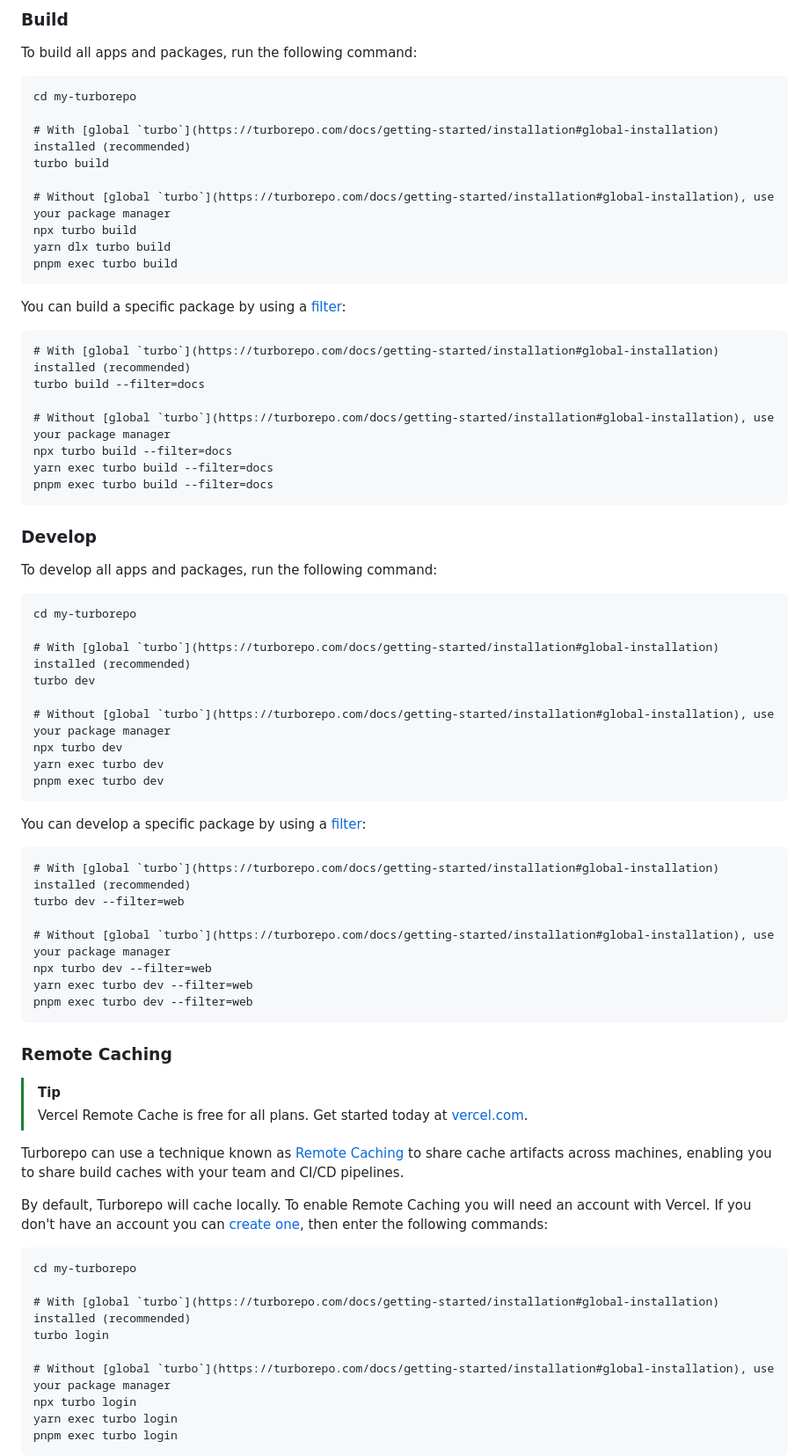
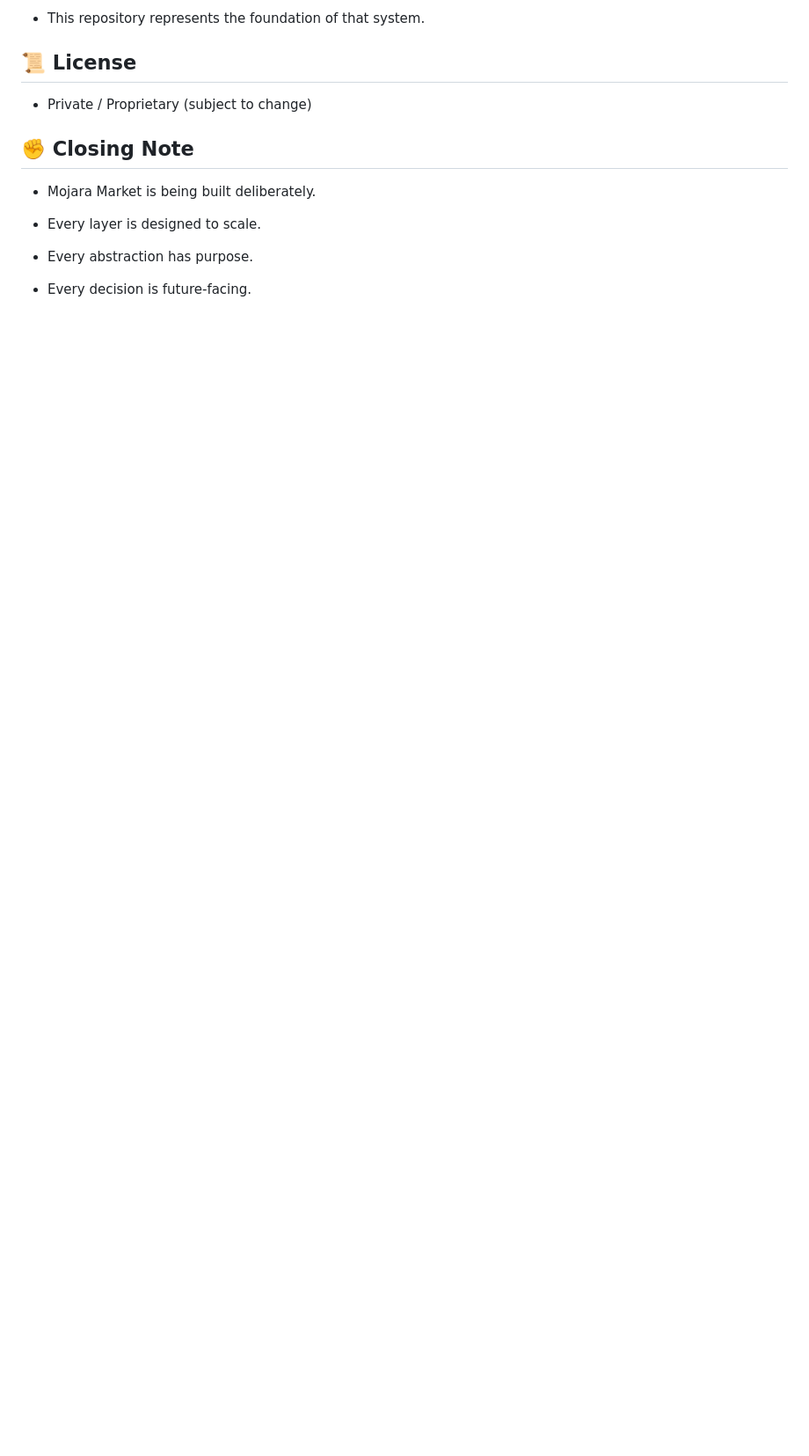
Before and after one commit to dannyCSStudent/mojara, a Markdown page: README.md, the part around one of its changes. Shown at 88% size. GitHub-like rendering; blank space fills up the shorter version.

````diff
--- a/README.md
+++ b/README.md
@@ -34,78 +159,15 @@ This Turborepo has some additional tools already setup for you:
 
-### Build
+- This repository represents the foundation of that system.
 
-To build all apps and packages, run the following command:
+## 📜 License
 
-```
-cd my-turborepo
+- Private / Proprietary (subject to change)
 
-# With [global `turbo`](https://turborepo.com/docs/getting-started/installation#global-installation) installed (recommended)
-turbo build
+## ✊ Closing Note
 
-# Without [global `turbo`](https://turborepo.com/docs/getting-started/installation#global-installation), use your package manager
-npx turbo build
-yarn dlx turbo build
-pnpm exec turbo build
-```
+- Mojara Market is being built deliberately.
 
-You can build a specific package by using a [filter](https://turborepo.com/docs/crafting-your-repository/running-tasks#using-filters):
+- Every layer is designed to scale.
+- Every abstraction has purpose.
+- Every decision is future-facing.
 
-```
-# With [global `turbo`](https://turborepo.com/docs/getting-started/installation#global-installation) installed (recommended)
-turbo build --filter=docs
-
-# Without [global `turbo`](https://turborepo.com/docs/getting-started/installation#global-installation), use your package manager
-npx turbo build --filter=docs
-yarn exec turbo build --filter=docs
-pnpm exec turbo build --filter=docs
-```
-
-### Develop
-
-To develop all apps and packages, run the following command:
-
-```
-cd my-turborepo
-
-# With [global `turbo`](https://turborepo.com/docs/getting-started/installation#global-installation) installed (recommended)
-turbo dev
-
-# Without [global `turbo`](https://turborepo.com/docs/getting-started/installation#global-installation), use your package manager
-npx turbo dev
-yarn exec turbo dev
-pnpm exec turbo dev
-```
-
-You can develop a specific package by using a [filter](https://turborepo.com/docs/crafting-your-repository/running-tasks#using-filters):
-
-```
-# With [global `turbo`](https://turborepo.com/docs/getting-started/installation#global-installation) installed (recommended)
-turbo dev --filter=web
-
-# Without [global `turbo`](https://turborepo.com/docs/getting-started/installation#global-installation), use your package manager
-npx turbo dev --filter=web
-yarn exec turbo dev --filter=web
-pnpm exec turbo dev --filter=web
-```
-
-### Remote Caching
-
-> [!TIP]
-> Vercel Remote Cache is free for all plans. Get started today at [vercel.com](https://vercel.com/signup?/signup?utm_source=remote-cache-sdk&utm_campaign=free_remote_cache).
-
-Turborepo can use a technique known as [Remote Caching](https://turborepo.com/docs/core-concepts/remote-caching) to share cache artifacts across machines, enabling you to share build caches with your team and CI/CD pipelines.
-
-By default, Turborepo will cache locally. To enable Remote Caching you will need an account with Vercel. If you don't have an account you can [create one](https://vercel.com/signup?utm_source=turborepo-examples), then enter the following commands:
-
-```
-cd my-turborepo
-
-# With [global `turbo`](https://turborepo.com/docs/getting-started/installation#global-installation) installed (recommended)
-turbo login
-
-# Without [global `turbo`](https://turborepo.com/docs/getting-started/installation#global-installation), use your package manager
-npx turbo login
-yarn exec turbo login
-pnpm exec turbo login
-```
-
````
Also changed, not shown: other parts of README.md (+147 -44 lines).
